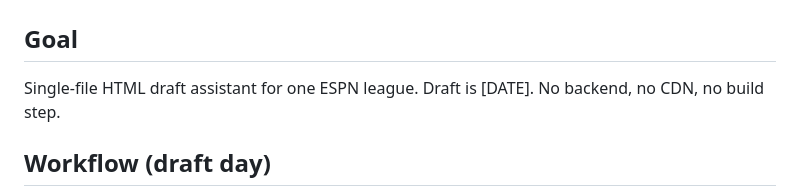
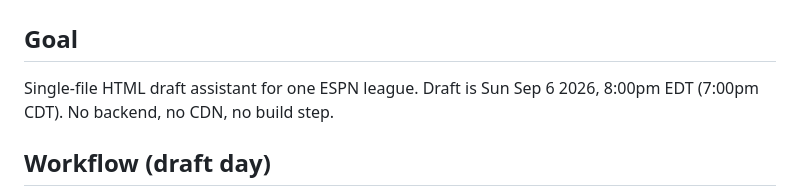
Before and after one commit to Tristenkho/ff-draft, a Markdown page: CLAUDE.md, the part around the change. Rendered like a GitHub page.

Commit message:
Set draft date to Sun Sep 6 2026, 8pm EDT
Co-Authored-By: Claude Opus 5 <noreply@anthropic.com>
Claude-Session: https://claude.ai/code/session_01J62Xj2Dja8Gjjf7NKx5Ym7

```diff
--- a/CLAUDE.md
+++ b/CLAUDE.md
@@ -2,7 +2,7 @@
 
 ## Goal
 Single-file HTML draft assistant for one ESPN league.
-Draft is [DATE]. No backend, no CDN, no build step.
+Draft is Sun Sep 6 2026, 8:00pm EDT (7:00pm CDT). No backend, no CDN, no build step.
 
 ## Workflow (draft day)
 Network is assumed available. The HTML tool is the source of truth for draft
```
